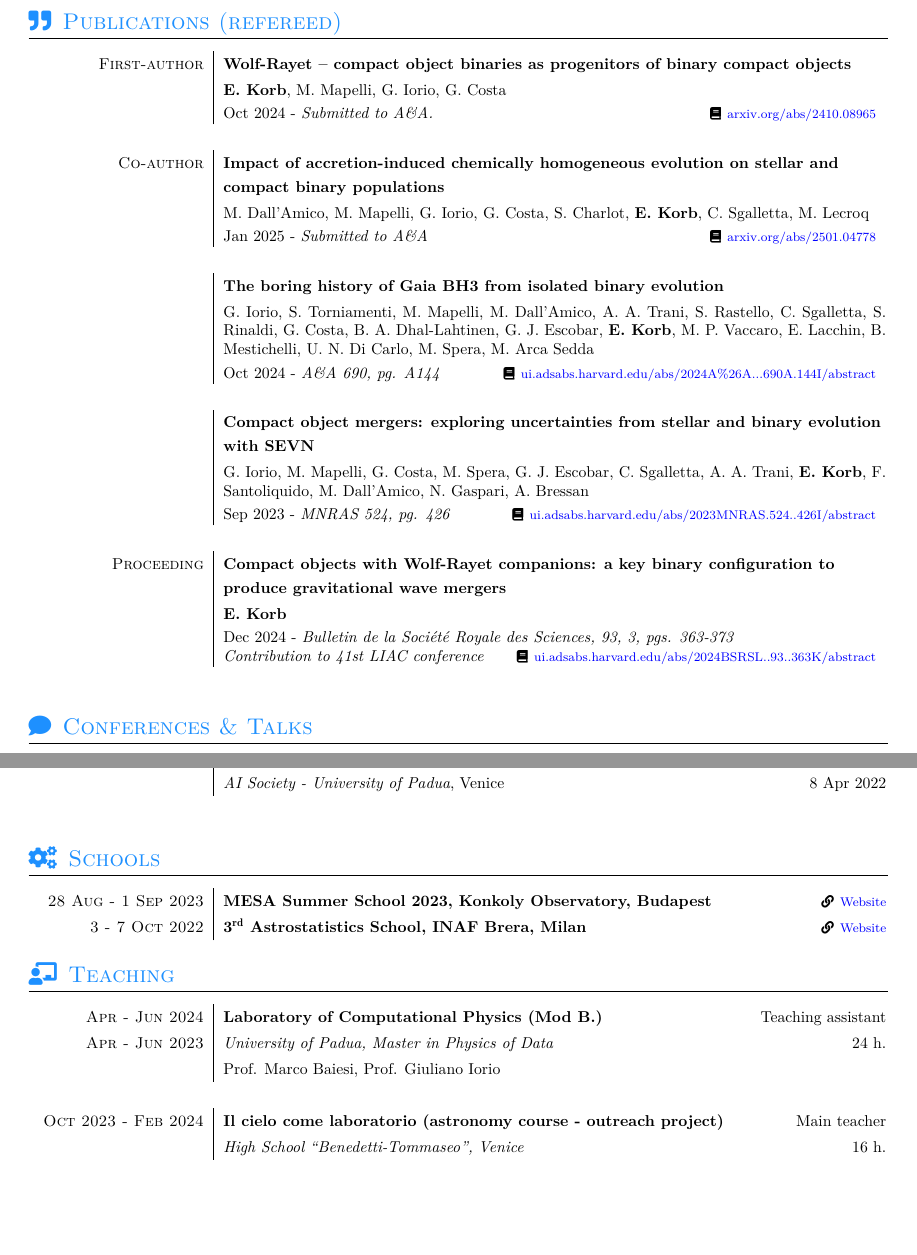
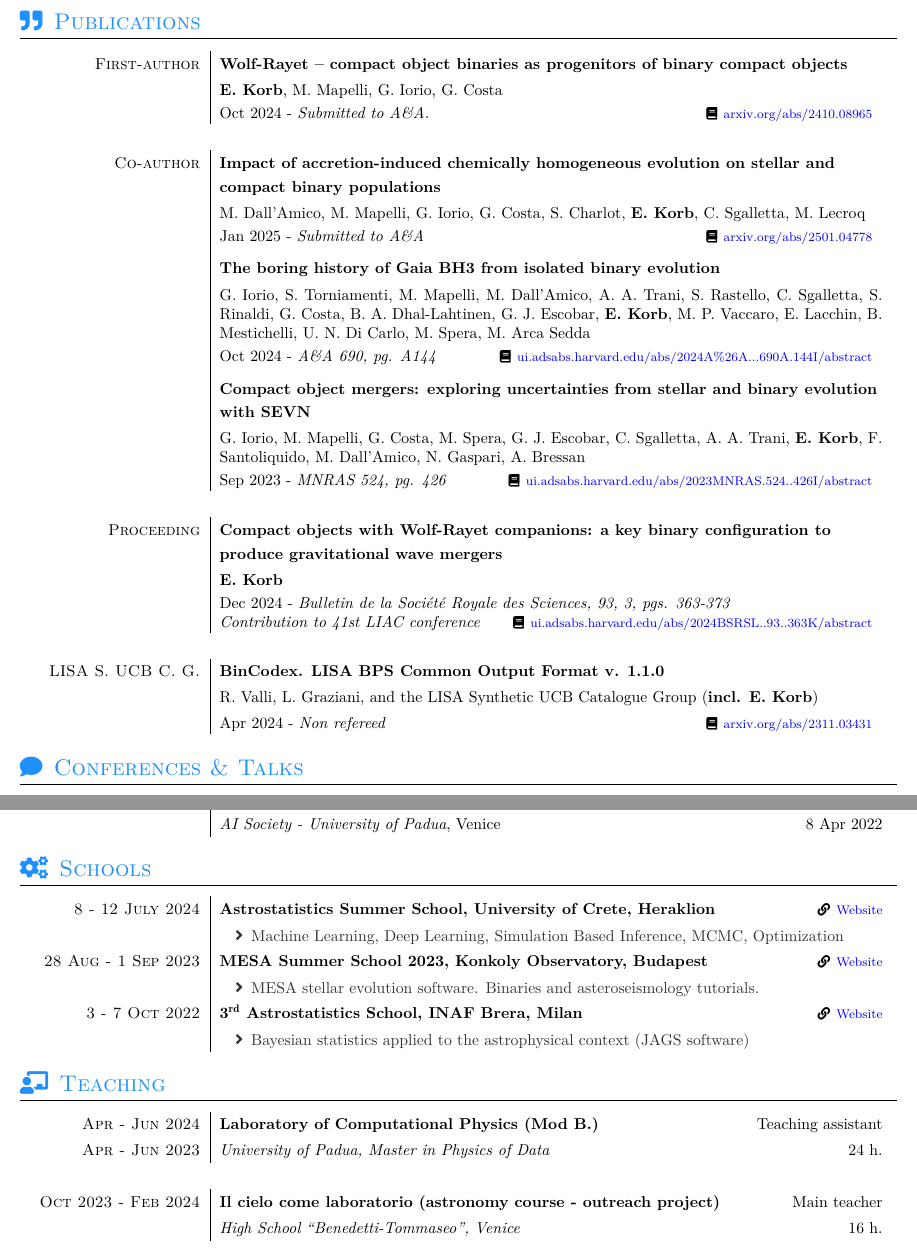
Before and after one commit to erikakorb/CV, a LaTeX CV (files/cv.tex, which reads files/section_publications.tex, files/section_schools.tex, files/section_teaching.tex): two parts of pages 2 and 3 of 5, joined at a grey line, cut so that both start at the same text, the shorter picture padded with empty space. The pictures show the PDF file CV.pdf that the author committed with the source.

Commit message:
January end update

```diff
--- a/files/section_publications.tex
+++ b/files/section_publications.tex
@@ -9,7 +9,7 @@
 % Template license:
 % CC BY-SA 4.0 (https://creativecommons.org/licenses/by-sa/4.0/)
 
-\sectionTitle{Publications (refereed)}{\faQuoteRight}
+\sectionTitle{Publications}{\faQuoteRight}
 %\renewcommand{\labelitemi}{$\bullet$}
 \begin{experiences}
     \publicationtags
@@ -36,4 +38,6 @@
     \publicationtags
     {Proceeding}{Compact objects with Wolf-Rayet companions: a key binary configuration to produce gravitational wave mergers}{\textbf{E. Korb}}{Dec 2024}{Bulletin de la Société Royale des Sciences, 93, 3, pgs. 363-373 \\ Contribution to 41st LIAC conference}{\nasaads{2024BSRSL..93..363K/abstract}}
     \emptySeparator
+    \publicationtags
+    {LISA S. UCB C. G.}{BinCodex. LISA BPS Common Output Format v. 1.1.0}{R. Valli, L. Graziani, and the LISA Synthetic UCB Catalogue Group (\textbf{incl. E. Korb})}{Apr 2024}{Non refereed}{\arxiv{2311.03431}}
 \end{experiences}
--- a/files/section_schools.tex
+++ b/files/section_schools.tex
@@ -13,19 +13,23 @@
 \sectionTitle{Schools }{\faCogs}
 
 \begin{experiences}
-    \schoollinknodescript{28 Aug - 1 Sep 2023}{MESA Summer School 2023, Konkoly Observatory, Budapest}{\website{https://mesahub.github.io/summer-school-2023/}{Website}}
-    % \begin{itemize}
-    %     \item  I improved my knowledge of the MESA stellar evolution software.
-    %     \item Teachers: J. Klencki, J. Tayar, L. Bugnet, M. G. Pedersen, M. Joyce, R. Smolec
-    % \end{itemize}
-
+    \schoollink{8 - 12 July 2024}{Astrostatistics Summer School, University of Crete, Heraklion}{\website{https://astro.physics.uoc.gr/Conferences/Astrostatistics_School_Crete_2024/}{Website}}{
+    \begin{itemize}
+         \item  Machine Learning, Deep Learning, Simulation Based Inference, MCMC, Optimization
+    \end{itemize}
+    }
+    %\emptySeparator
+    \schoollink{28 Aug - 1 Sep 2023}{MESA Summer School 2023, Konkoly Observatory, Budapest}{\website{https://mesahub.github.io/summer-school-2023/}{Website}}{
+    \begin{itemize}
+         \item  MESA stellar evolution software. Binaries and asteroseismology tutorials.
+    \end{itemize}
+    }
 
     %\emptySeparator
-    \schoollinknodescript{3 - 7 Oct 2022}{$\bm{3^{\rm rd}}$ Astrostatistics School, INAF Brera, Milan}{\website{http://iaa.mi.oa-brera.inaf.it/IAA/thirdAstroStatisticsSchool.html}{Website}}
-    % \begin{itemize}
-    %     \item  I used the JAGS software to apply Bayesian statistics in the astrophysical context.
-    %     \item Teacher: S. Andreon
-    % \end{itemize}
-
+    \schoollink{3 - 7 Oct 2022}{$\bm{3^{\rm rd}}$ Astrostatistics School, INAF Brera, Milan}{\website{http://iaa.mi.oa-brera.inaf.it/IAA/thirdAstroStatisticsSchool.html}{Website}}{
+    \begin{itemize}
+         \item  Bayesian statistics applied to the astrophysical context (JAGS software)
+    \end{itemize}
+    }
     %\emptySeparator
 \end{experiences}
--- a/files/section_teaching.tex
+++ b/files/section_teaching.tex
@@ -13,7 +13,8 @@
 \sectionTitle{Teaching}{\faChalkboardTeacher}
 
 \begin{experiences}
-    \teachingmulti{Apr - Jun 2024}{Apr - Jun 2023}{Laboratory of Computational Physics (Mod B.)}{University of Padua}{Master in Physics of Data}{Teaching assistant}{Prof. Marco Baiesi, Prof. Giuliano Iorio}{24 h.}
+    \teachingmultinoprof{Apr - Jun 2024}{Apr - Jun 2023}{Laboratory of Computational Physics (Mod B.)}{University of Padua}{Master in Physics of Data}{Teaching assistant}%{Prof. Marco Baiesi, Prof. Giuliano Iorio}
+    {24 h.}
     \emptySeparator
     \teaching{Oct 2023 - Feb 2024}{Il cielo come laboratorio (astronomy course - outreach project)}{High School ``Benedetti-Tommaseo''}{Venice}{Main teacher}{16 h.}
     %\emptySeparator
```
Also changed, not shown: files/section_outreach.tex (+1 -1 lines), files/section_software.tex (+1 -3 lines), files/section_talks.tex (+0 -2 lines), files/yaac-another-awesome-cv.cls (+7 -2 lines), CV.pdf, files/section_publications.tex (6 more changed lines).
